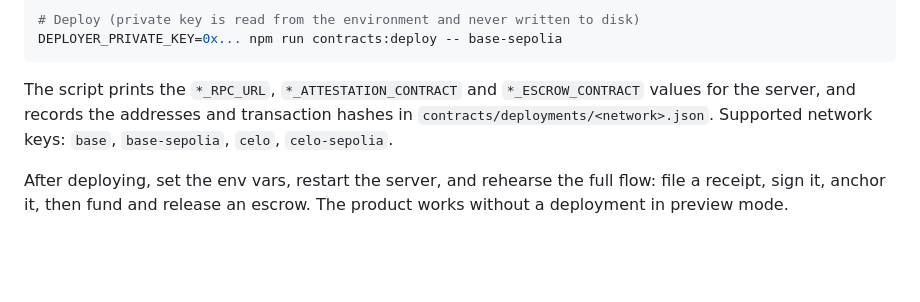
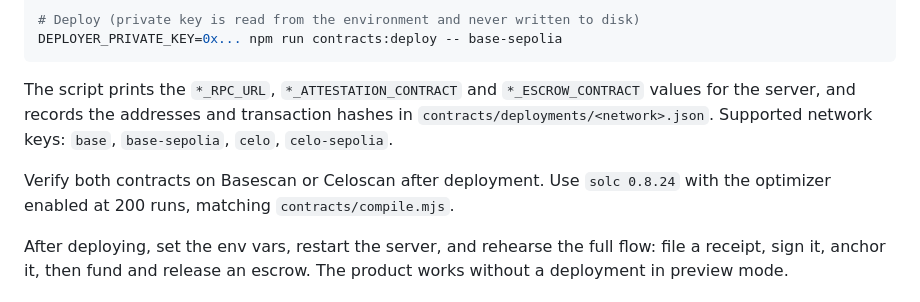
Before and after one commit to kiozaghi/remindify-paypal, a Markdown page: README.md, the part around the change. Rendered like a GitHub page; blank space fills up the shorter version.

Commit message:
Document contract verification settings after deployment

```diff
--- a/README.md
+++ b/README.md
@@ -187,6 +187,8 @@ DEPLOYER_PRIVATE_KEY=0x... npm run contracts:deploy -- base-sepolia
 
 The script prints the `*_RPC_URL`, `*_ATTESTATION_CONTRACT` and `*_ESCROW_CONTRACT` values for the server, and records the addresses and transaction hashes in `contracts/deployments/<network>.json`. Supported network keys: `base`, `base-sepolia`, `celo`, `celo-sepolia`.
 
+Verify both contracts on Basescan or Celoscan after deployment. Use `solc 0.8.24` with the optimizer enabled at 200 runs, matching `contracts/compile.mjs`.
+
 After deploying, set the env vars, restart the server, and rehearse the full flow: file a receipt, sign it, anchor it, then fund and release an escrow. The product works without a deployment in preview mode.
 
 ### Trust API
```
